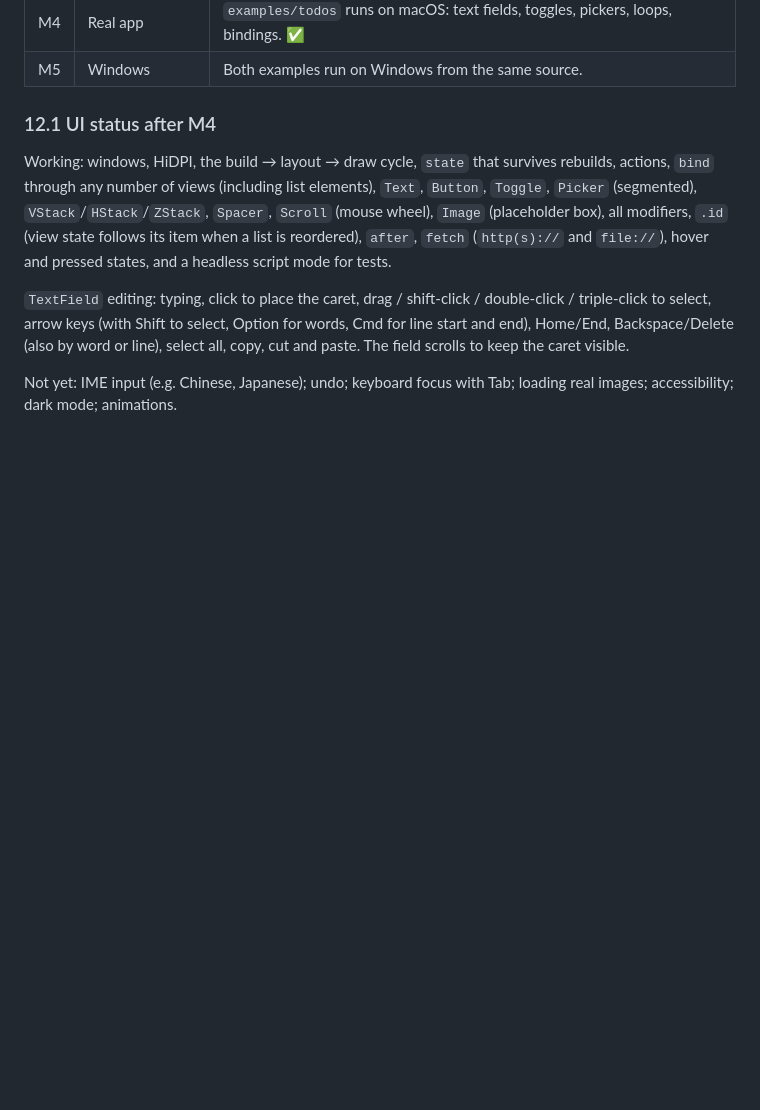
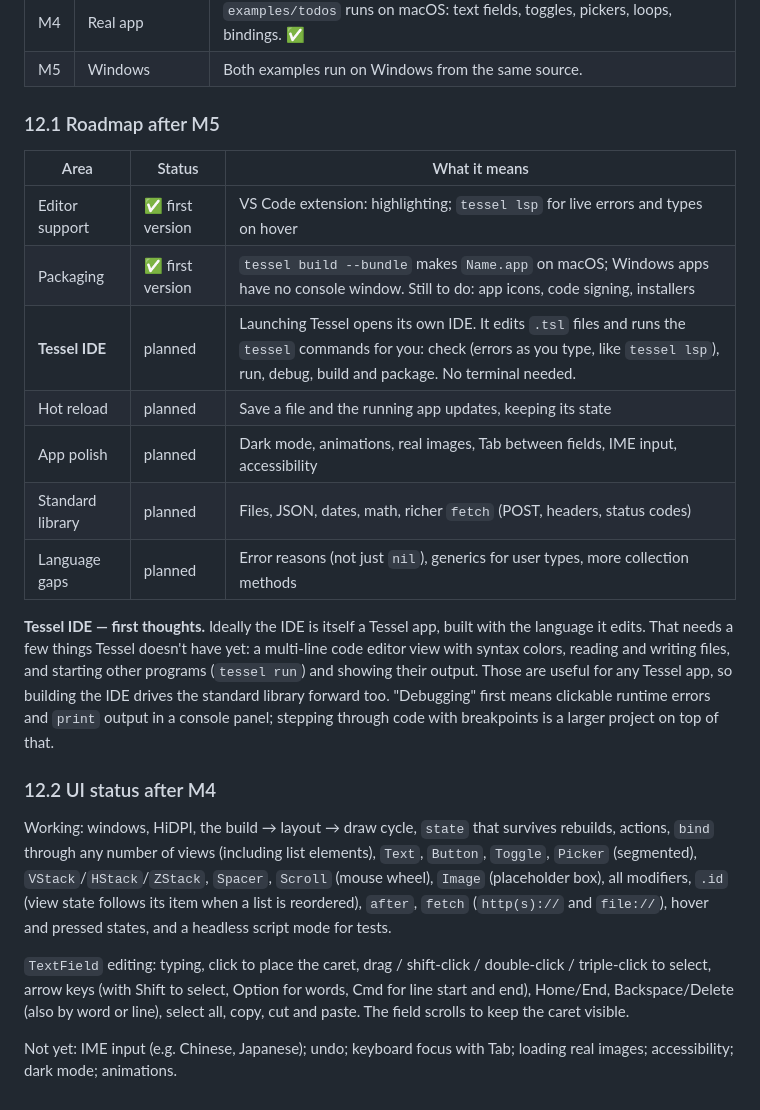
Before and after one commit to alexiusacademia/tessel, a Markdown page: docs/design.md, the part around the change. Drawn GitHub-style; blank space fills up the shorter version.

Commit message:
Roadmap: add the Tessel IDE

```diff
--- a/docs/design.md
+++ b/docs/design.md
@@ -424,7 +424,28 @@ Still open, not blocking v1:
 | M4 | Real app | `examples/todos` runs on macOS: text fields, toggles, pickers, loops, bindings. ✅ |
 | M5 | Windows | Both examples run on Windows from the same source. |
 
-### 12.1 UI status after M4
+### 12.1 Roadmap after M5
+
+| Area | Status | What it means |
+|---|---|---|
+| Editor support | ✅ first version | VS Code extension: highlighting; `tessel lsp` for live errors and types on hover |
+| Packaging | ✅ first version | `tessel build --bundle` makes `Name.app` on macOS; Windows apps have no console window. Still to do: app icons, code signing, installers |
+| **Tessel IDE** | planned | Launching Tessel opens its own IDE. It edits `.tsl` files and runs the `tessel` commands for you: check (errors as you type, like `tessel lsp`), run, debug, build and package. No terminal needed. |
+| Hot reload | planned | Save a file and the running app updates, keeping its state |
+| App polish | planned | Dark mode, animations, real images, Tab between fields, IME input, accessibility |
+| Standard library | planned | Files, JSON, dates, math, richer `fetch` (POST, headers, status codes) |
+| Language gaps | planned | Error reasons (not just `nil`), generics for user types, more collection methods |
+
+**Tessel IDE — first thoughts.** Ideally the IDE is itself a Tessel app, built
+with the language it edits. That needs a few things Tessel doesn't have yet:
+a multi-line code editor view with syntax colors, reading and writing files,
+and starting other programs (`tessel run`) and showing their output. Those are
+useful for any Tessel app, so building the IDE drives the standard library
+forward too. "Debugging" first means clickable runtime errors and `print`
+output in a console panel; stepping through code with breakpoints is a larger
+project on top of that.
+
+### 12.2 UI status after M4
 
 Working: windows, HiDPI, the build → layout → draw cycle, `state` that
 survives rebuilds, actions, `bind` through any number of views (including
```
